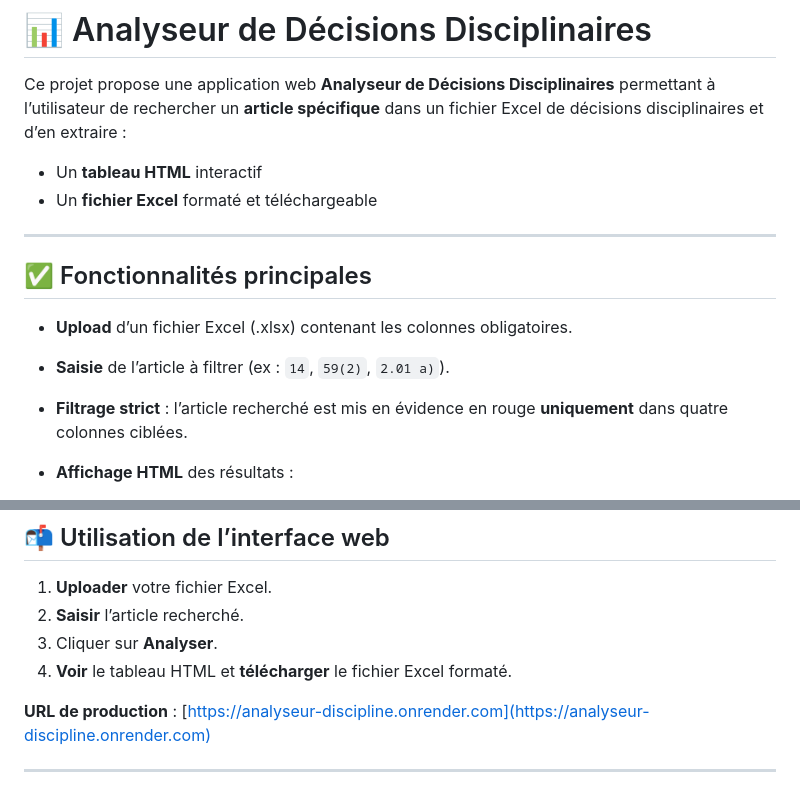
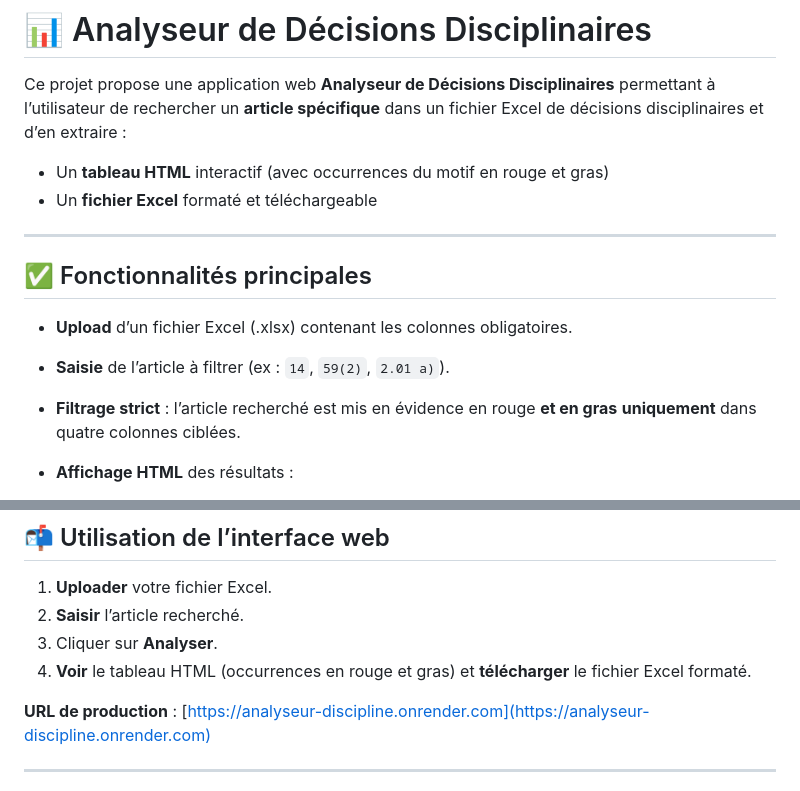
Before and after one commit to BPelletier258/analyseur-discipline, a Markdown page: README.md, 2 parts joined by grey strips. Rendered like a GitHub page.

```diff
--- a/README.md
+++ b/README.md
@@ -2,7 +2,7 @@
 
 Ce projet propose une application web **Analyseur de Décisions Disciplinaires** permettant à l’utilisateur de rechercher un **article spécifique** dans un fichier Excel de décisions disciplinaires et d’en extraire :
 
-* Un **tableau HTML** interactif
+* Un **tableau HTML** interactif (avec occurrences du motif en rouge et gras)
 * Un **fichier Excel** formaté et téléchargeable
 
 ---
@@ -11,7 +11,7 @@ Ce projet propose une application web **Analyseur de Décisions Disciplinaires**
 
 * **Upload** d’un fichier Excel (.xlsx) contenant les colonnes obligatoires.
 * **Saisie** de l’article à filtrer (ex : `14`, `59(2)`, `2.01 a)`).
-* **Filtrage strict** : l’article recherché est mis en évidence en rouge **uniquement** dans quatre colonnes ciblées.
+* **Filtrage strict** : l’article recherché est mis en évidence en rouge **et en gras** **uniquement** dans quatre colonnes ciblées.
 * **Affichage HTML** des résultats :
 
   * Statut (si présent)
@@ -106,7 +106,7 @@ analyseur-discipline/
 1. **Uploader** votre fichier Excel.
 2. **Saisir** l’article recherché.
 3. Cliquer sur **Analyser**.
-4. **Voir** le tableau HTML et **télécharger** le fichier Excel formaté.
+4. **Voir** le tableau HTML (occurrences en rouge et gras) et **télécharger** le fichier Excel formaté.
 
 **URL de production** : [https://analyseur-discipline.onrender.com](https://analyseur-discipline.onrender.com)
 
```
Also changed, not shown: other parts of README.md (+2 -1 lines).
